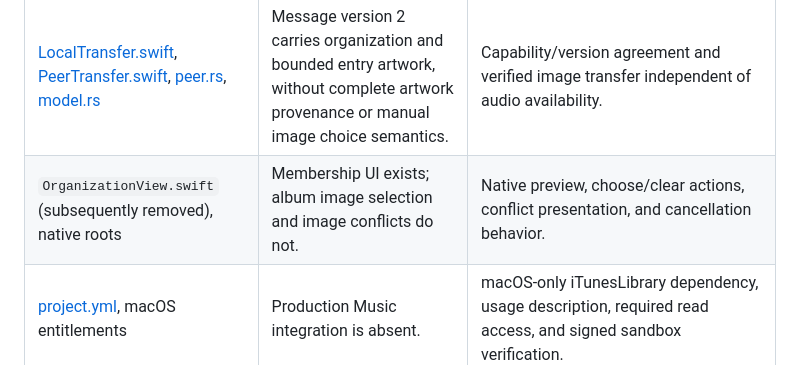
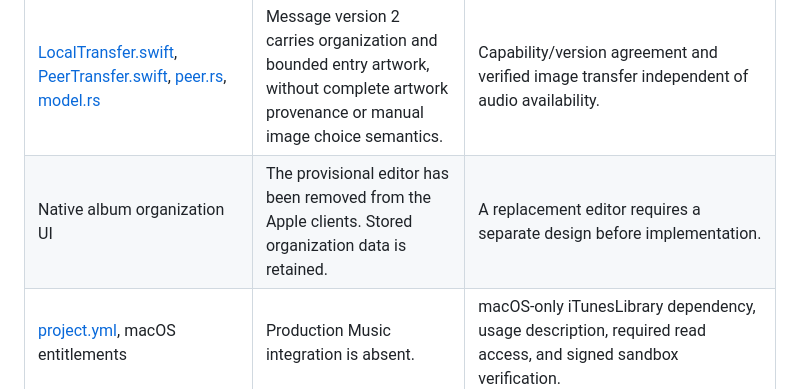
Before and after one commit to asonas/syncstr, a Markdown page: docs/compilation-revision-implementation-plan.md, the part around the change. Rendered like a GitHub page.

Commit message:
Clarify the removed album editor status

```diff
--- a/docs/compilation-revision-implementation-plan.md
+++ b/docs/compilation-revision-implementation-plan.md
@@ -19,7 +19,7 @@ Implement the agreed multi-disc rules, artwork selection and refresh, and revers
 | [CatalogDatabase.swift](../apps/macos/CatalogDatabase.swift), [store.rs](../headless/src/store.rs) | Schema 2 persists organization separately, but artwork is primarily per-entry bytes. | Transactional migration for import evidence and image assets/candidates/choices, preserving legacy images and references. |
 | [Track.swift](../apps/macos/Track.swift), [Library.swift](../apps/macos/Library.swift) | Album display derives from member tracks and per-track artwork identifiers. | Explicit effective album cover, preserved track images, grouping/selection refresh without restarting playback. |
 | [LocalTransfer.swift](../apps/macos/LocalTransfer.swift), [PeerTransfer.swift](../apps/macos/PeerTransfer.swift), [peer.rs](../headless/src/peer.rs), [model.rs](../headless/src/model.rs) | Message version 2 carries organization and bounded entry artwork, without complete artwork provenance or manual image choice semantics. | Capability/version agreement and verified image transfer independent of audio availability. |
-| `OrganizationView.swift` (subsequently removed), native roots | Membership UI exists; album image selection and image conflicts do not. | Native preview, choose/clear actions, conflict presentation, and cancellation behavior. |
+| Native album organization UI | The provisional editor has been removed from the Apple clients. Stored organization data is retained. | A replacement editor requires a separate design before implementation. |
 | [project.yml](../apps/ios/project.yml), macOS entitlements | Production Music integration is absent. | macOS-only iTunesLibrary dependency, usage description, required read access, and signed sandbox verification. |
 
 Recheck this audit against the implementation branch before editing; cluster work may have replaced the single-peer persistence and transfer boundaries.
```
Also changed, not shown: docs/cluster-implementation-plan.md (+1 -1 lines).
